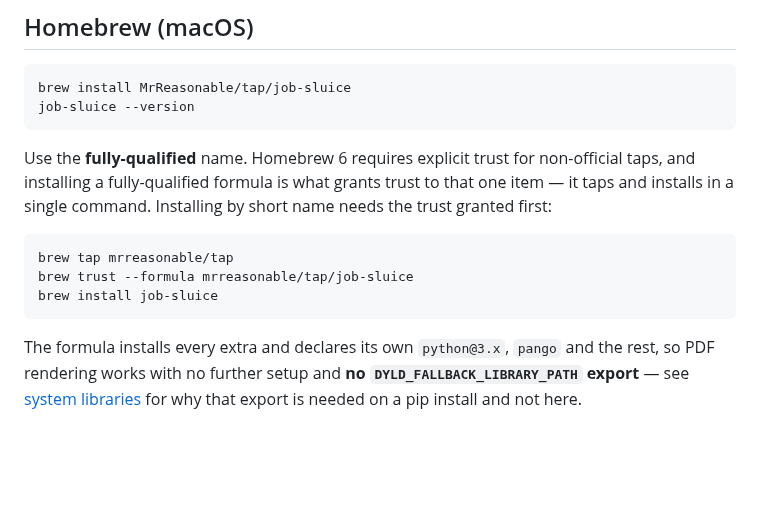
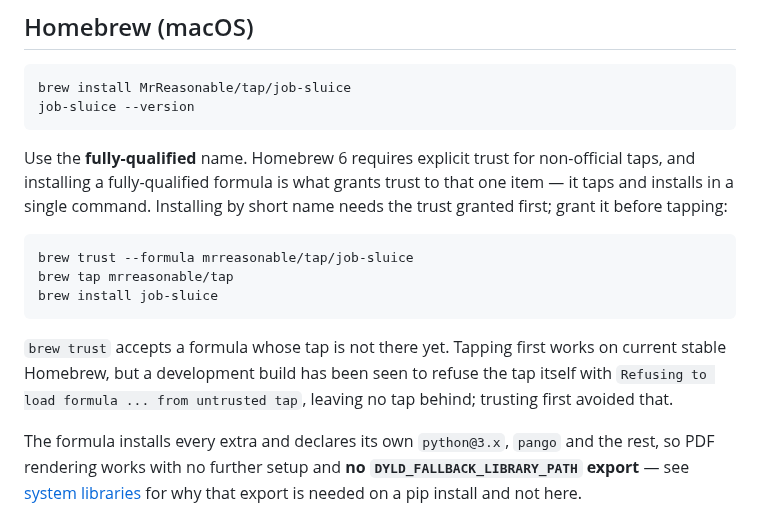
Before and after one commit to MrReasonable/sluice, a Markdown page: docs/INSTALL.md, the part around the change. Drawn GitHub-style; blank space fills up the shorter version.

Commit message:
docs(install): trust the formula before tapping on the short-name Homebrew route
Closes #334. The short-name route ran `brew tap` before `brew trust`, and
the development build recorded in the issue refused the untrusted tap
outright ("Refusing to load formula ... from untrusted tap"), so the
route failed at its first line.

Measured both orders. Trust-then-tap worked on that build (the issue's
own record) and on current stable Homebrew with trust required, which is
its default; tap-then-trust works on stable but not on that build. So
the route now trusts first, which `brew trust` accepts before the tap
exists. The fully-qualified install, which the doc leads with, still
taps, trusts and installs in one command on stable.

MrReasonable <4990954+MrReasonable@users.noreply.github.com>

````diff
--- a/docs/INSTALL.md
+++ b/docs/INSTALL.md
@@ -285,13 +285,18 @@ job-sluice --version
 
 Use the **fully-qualified** name. Homebrew 6 requires explicit trust for non-official taps, and
 installing a fully-qualified formula is what grants trust to that one item — it taps and installs
-in a single command. Installing by short name needs the trust granted first:
+in a single command. Installing by short name needs the trust granted first; grant it before
+tapping:
 
 ```bash
+brew trust --formula mrreasonable/tap/job-sluice
 brew tap mrreasonable/tap
-brew trust --formula mrreasonable/tap/job-sluice
 brew install job-sluice
 ```
+
+`brew trust` accepts a formula whose tap is not there yet. Tapping first works on current stable
+Homebrew, but a development build has been seen to refuse the tap itself with `Refusing to load
+formula ... from untrusted tap`, leaving no tap behind; trusting first avoided that.
 
 The formula installs every extra and declares its own `python@3.x`, `pango` and the rest, so PDF
 rendering works with no further setup and **no `DYLD_FALLBACK_LIBRARY_PATH` export** — see
````
